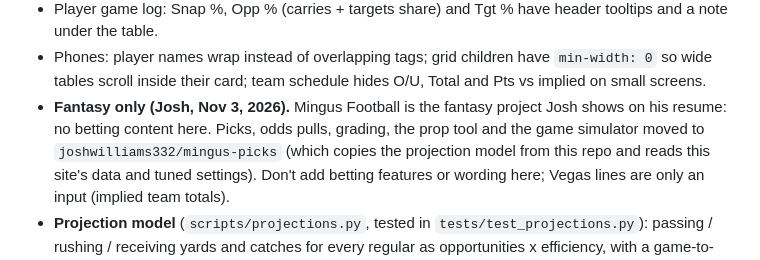
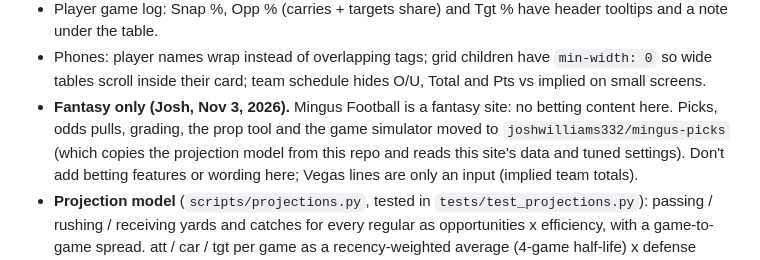
Before and after one commit to joshwilliams332/mingus, a Markdown page: CLAUDE.md, the part around the change. Rendered like a GitHub page.

Commit message:
Notes wording
Co-Authored-By: Claude Opus 5.5 <noreply@anthropic.com>
Claude-Session: https://claude.ai/code/session_011tXF5d1rDUZ4x13eMBJpNb

```diff
--- a/CLAUDE.md
+++ b/CLAUDE.md
@@ -59,8 +59,8 @@ Josh mostly checks the site on his phone, so every change gets checked at ~390px
 - Player game log: Snap %, Opp % (carries + targets share) and Tgt % have header tooltips and a note under the table.
 - Phones: player names wrap instead of overlapping tags; grid children have `min-width: 0` so wide tables scroll
   inside their card; team schedule hides O/U, Total and Pts vs implied on small screens.
-- **Fantasy only (Josh, Nov 3, 2026).** Mingus Football is the fantasy project Josh shows on his resume: no betting
-  content here. Picks, odds pulls, grading, the prop tool and the game simulator moved to `joshwilliams332/mingus-picks`
+- **Fantasy only (Josh, Nov 3, 2026).** Mingus Football is a fantasy site: no betting content
+  here. Picks, odds pulls, grading, the prop tool and the game simulator moved to `joshwilliams332/mingus-picks`
   (which copies the projection model from this repo and reads this site's data and tuned settings). Don't add betting
   features or wording here; Vegas lines are only an input (implied team totals).
 - **Projection model** (`scripts/projections.py`, tested in `tests/test_projections.py`): passing / rushing / receiving
```
